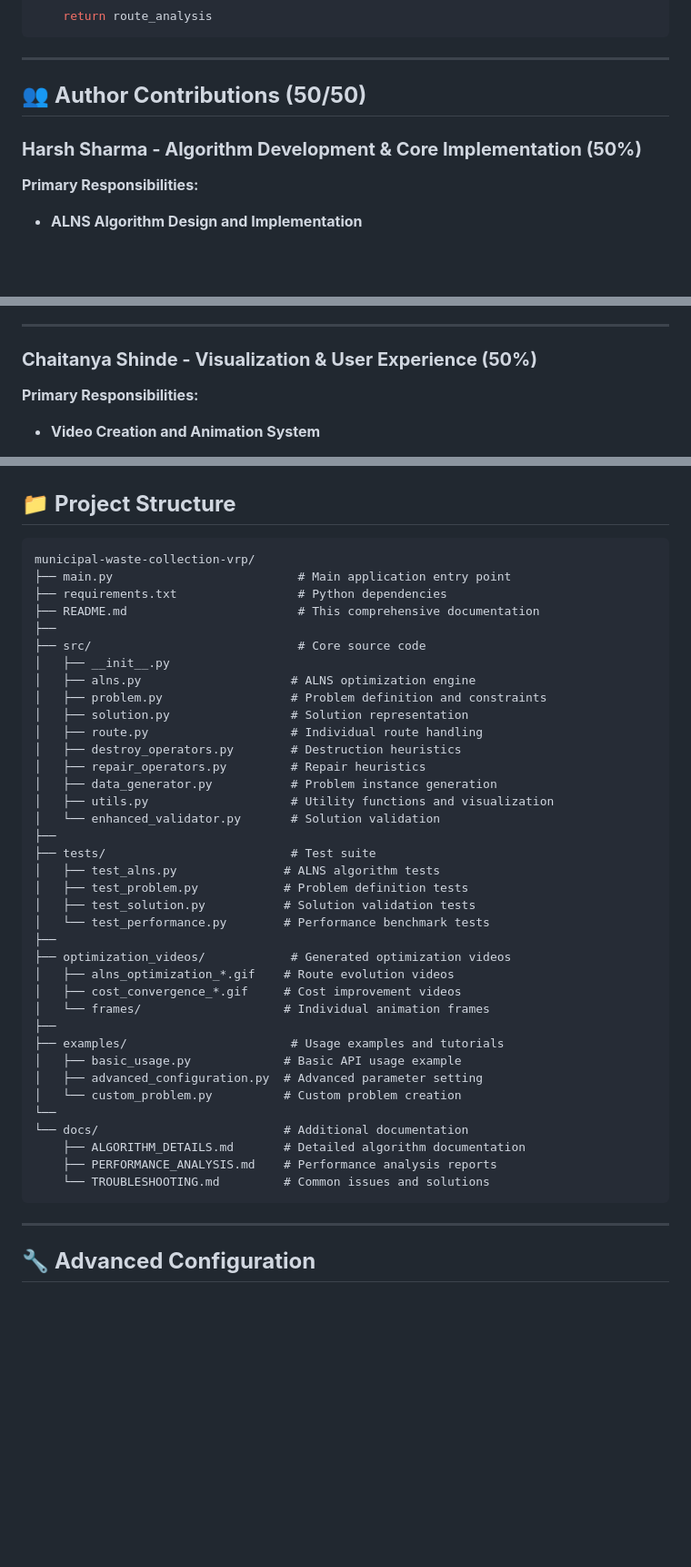
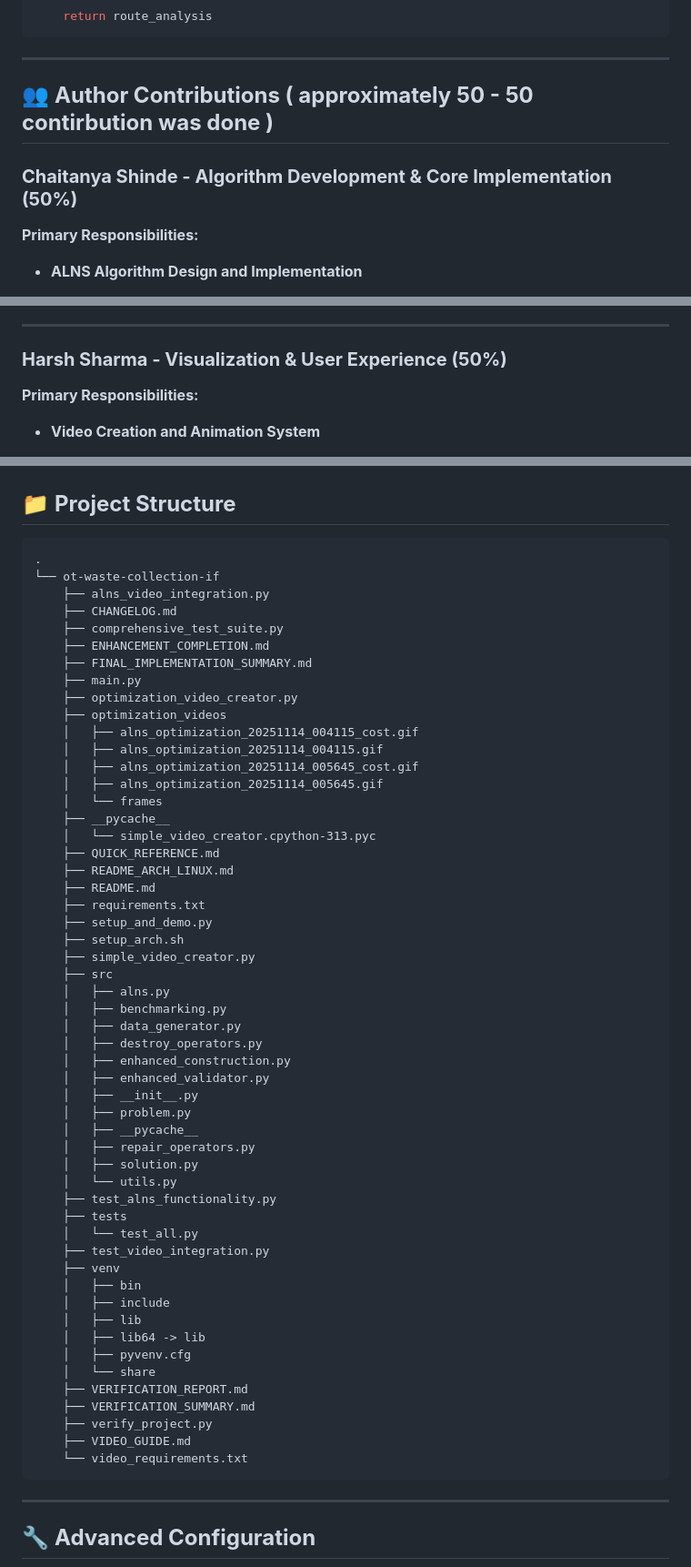
Before and after one commit to Chaitanya-666/ot-waste-collection-if, a Markdown page: README.md, 3 parts joined by grey strips. Shown: that part at 91% size. GitHub-like rendering; blank space fills up the shorter version.

````diff
--- a/README.md
+++ b/README.md
@@ -430,9 +430,9 @@ def analyze_route(self, route: Route, problem: ProblemInstance):
 
 ---
 
-## 👥 **Author Contributions (50/50)**
+## 👥 **Author Contributions ( approximately 50 - 50 contirbution was done )**
 
-### **Harsh Sharma - Algorithm Development & Core Implementation (50%)**
+### **Chaitanya Shinde - Algorithm Development & Core Implementation (50%)**
 
 **Primary Responsibilities:**
 - **ALNS Algorithm Design and Implementation**
@@ -473,7 +473,7 @@ def analyze_route(self, route: Route, problem: ProblemInstance):
 
 ---
 
-### **Chaitanya Shinde - Visualization & User Experience (50%)**
+### **Harsh Sharma - Visualization & User Experience (50%)**
 
 **Primary Responsibilities:**
 - **Video Creation and Animation System**
@@ -737,43 +737,59 @@ python -m unittest test_performance
 ## 📁 **Project Structure**
 
 ```
-municipal-waste-collection-vrp/
-├── main.py                          # Main application entry point
-├── requirements.txt                 # Python dependencies
-├── README.md                        # This comprehensive documentation
-├──
-├── src/                             # Core source code
-│   ├── __init__.py
-│   ├── alns.py                     # ALNS optimization engine
-│   ├── problem.py                  # Problem definition and constraints
-│   ├── solution.py                 # Solution representation
-│   ├── route.py                    # Individual route handling
-│   ├── destroy_operators.py        # Destruction heuristics
-│   ├── repair_operators.py         # Repair heuristics
-│   ├── data_generator.py           # Problem instance generation
-│   ├── utils.py                    # Utility functions and visualization
-│   └── enhanced_validator.py       # Solution validation
-├──
-├── tests/                          # Test suite
-│   ├── test_alns.py               # ALNS algorithm tests
-│   ├── test_problem.py            # Problem definition tests
-│   ├── test_solution.py           # Solution validation tests
-│   └── test_performance.py        # Performance benchmark tests
-├──
-├── optimization_videos/            # Generated optimization videos
-│   ├── alns_optimization_*.gif    # Route evolution videos
-│   ├── cost_convergence_*.gif     # Cost improvement videos
-│   └── frames/                    # Individual animation frames
-├──
-├── examples/                       # Usage examples and tutorials
-│   ├── basic_usage.py             # Basic API usage example
-│   ├── advanced_configuration.py  # Advanced parameter setting
-│   └── custom_problem.py          # Custom problem creation
-└──
-└── docs/                          # Additional documentation
-    ├── ALGORITHM_DETAILS.md       # Detailed algorithm documentation
-    ├── PERFORMANCE_ANALYSIS.md    # Performance analysis reports
-    └── TROUBLESHOOTING.md         # Common issues and solutions
+.
+└── ot-waste-collection-if
+    ├── alns_video_integration.py
+    ├── CHANGELOG.md
+    ├── comprehensive_test_suite.py
+    ├── ENHANCEMENT_COMPLETION.md
+    ├── FINAL_IMPLEMENTATION_SUMMARY.md
+    ├── main.py
+    ├── optimization_video_creator.py
+    ├── optimization_videos
+    │   ├── alns_optimization_20251114_004115_cost.gif
+    │   ├── alns_optimization_20251114_004115.gif
+    │   ├── alns_optimization_20251114_005645_cost.gif
+    │   ├── alns_optimization_20251114_005645.gif
+    │   └── frames
+    ├── __pycache__
+    │   └── simple_video_creator.cpython-313.pyc
+    ├── QUICK_REFERENCE.md
+    ├── README_ARCH_LINUX.md
+    ├── README.md
+    ├── requirements.txt
+    ├── setup_and_demo.py
+    ├── setup_arch.sh
+    ├── simple_video_creator.py
+    ├── src
+    │   ├── alns.py
+    │   ├── benchmarking.py
+    │   ├── data_generator.py
+    │   ├── destroy_operators.py
+    │   ├── enhanced_construction.py
+    │   ├── enhanced_validator.py
+    │   ├── __init__.py
+    │   ├── problem.py
+    │   ├── __pycache__
+    │   ├── repair_operators.py
+    │   ├── solution.py
+    │   └── utils.py
+    ├── test_alns_functionality.py
+    ├── tests
+    │   └── test_all.py
+    ├── test_video_integration.py
+    ├── venv
+    │   ├── bin
+    │   ├── include
+    │   ├── lib
+    │   ├── lib64 -> lib
+    │   ├── pyvenv.cfg
+    │   └── share
+    ├── VERIFICATION_REPORT.md
+    ├── VERIFICATION_SUMMARY.md
+    ├── verify_project.py
+    ├── VIDEO_GUIDE.md
+    └── video_requirements.txt
 ```
 
 ---
````
Also changed, not shown: other parts of README.md (+2 -2 lines).
